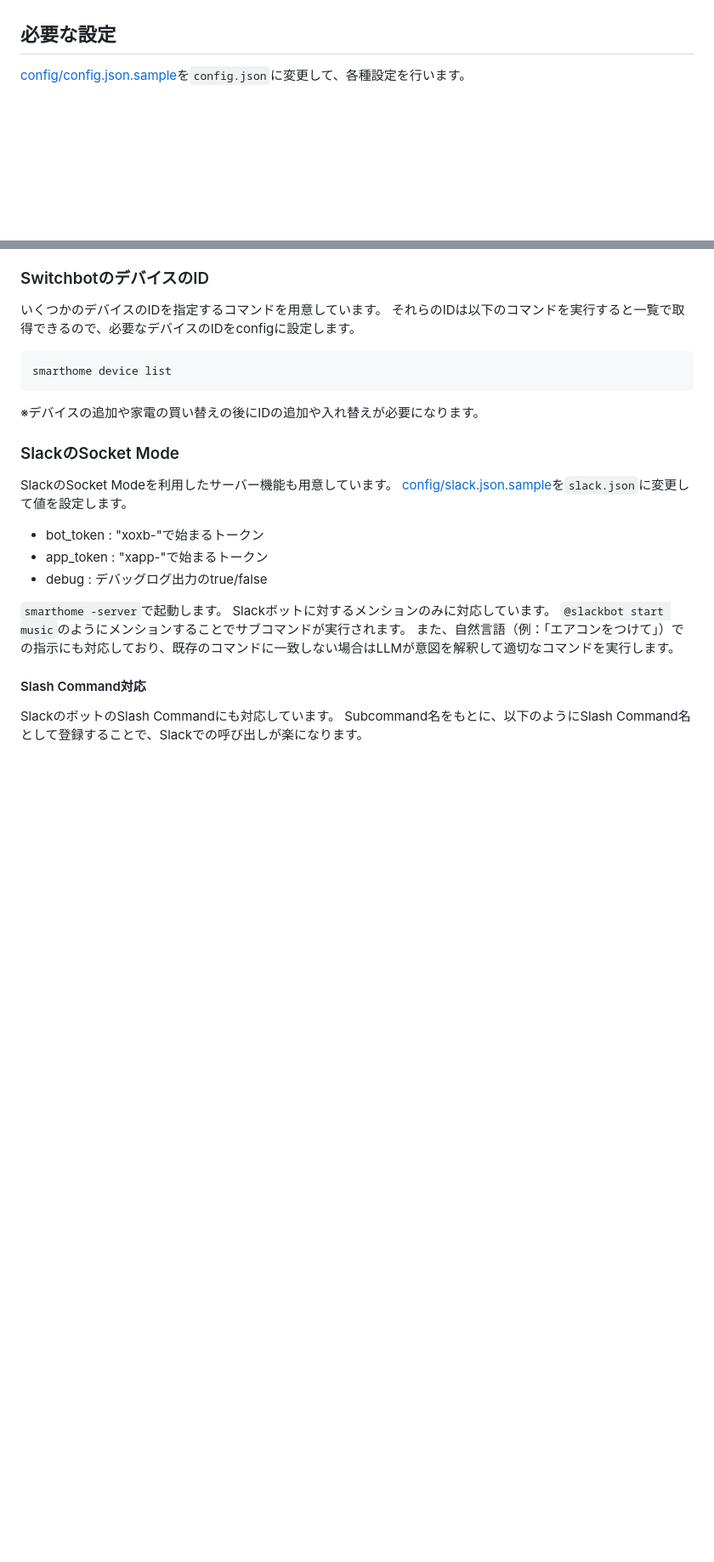
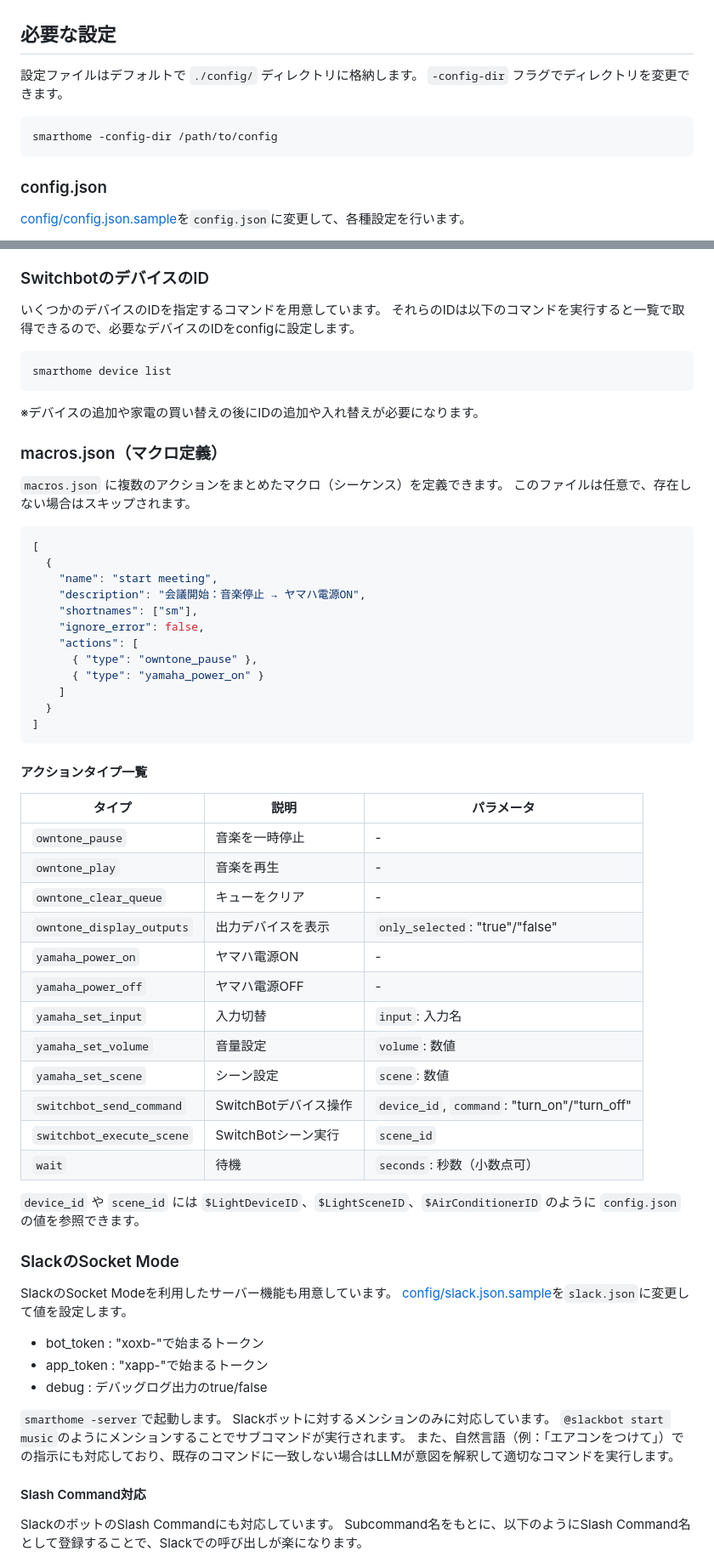
Before and after one commit to johtani/smarthome, a Markdown page: README.md, 2 parts joined by grey strips. Shown at 85% size. Rendered like a GitHub page; blank space fills up the shorter version.

Commit message:
Update README for directory-based config and macro feature
Document the new -config-dir flag, macros.json format, action type
reference table, and $-prefixed param references. Also update the
Hot Reload section to mention macros.json.

Co-Authored-By: Claude Sonnet 4.6 <noreply@anthropic.com>

````diff
--- a/README.md
+++ b/README.md
@@ -8,6 +8,15 @@
 * [OpenAI Chat Completion API](https://platform.openai.com/docs/api-reference/chat) (または互換API)
 
 ## 必要な設定
+
+設定ファイルはデフォルトで `./config/` ディレクトリに格納します。
+`-config-dir` フラグでディレクトリを変更できます。
+
+```
+smarthome -config-dir /path/to/config
+```
+
+### config.json
 
 [config/config.json.sample](./config/config.json.sample)を`config.json`に変更して、各種設定を行います。
 
@@ -33,6 +42,45 @@ smarthome device list
 ```
 
 ※デバイスの追加や家電の買い替えの後にIDの追加や入れ替えが必要になります。
+
+### macros.json（マクロ定義）
+
+`macros.json` に複数のアクションをまとめたマクロ（シーケンス）を定義できます。
+このファイルは任意で、存在しない場合はスキップされます。
+
+```json
+[
+  {
+    "name": "start meeting",
+    "description": "会議開始：音楽停止 → ヤマハ電源ON",
+    "shortnames": ["sm"],
+    "ignore_error": false,
+    "actions": [
+      { "type": "owntone_pause" },
+      { "type": "yamaha_power_on" }
+    ]
+  }
+]
+```
+
+#### アクションタイプ一覧
+
+| タイプ | 説明 | パラメータ |
+|--------|------|-----------|
+| `owntone_pause` | 音楽を一時停止 | - |
+| `owntone_play` | 音楽を再生 | - |
+| `owntone_clear_queue` | キューをクリア | - |
+| `owntone_display_outputs` | 出力デバイスを表示 | `only_selected`: "true"/"false" |
+| `yamaha_power_on` | ヤマハ電源ON | - |
+| `yamaha_power_off` | ヤマハ電源OFF | - |
+| `yamaha_set_input` | 入力切替 | `input`: 入力名 |
+| `yamaha_set_volume` | 音量設定 | `volume`: 数値 |
+| `yamaha_set_scene` | シーン設定 | `scene`: 数値 |
+| `switchbot_send_command` | SwitchBotデバイス操作 | `device_id`, `command`: "turn_on"/"turn_off" |
+| `switchbot_execute_scene` | SwitchBotシーン実行 | `scene_id` |
+| `wait` | 待機 | `seconds`: 秒数（小数点可） |
+
+`device_id` や `scene_id` には `$LightDeviceID`、`$LightSceneID`、`$AirConditionerID` のように `config.json` の値を参照できます。
 
 
 ### SlackのSocket Mode
````
Also changed, not shown: other parts of README.md (+3 -2 lines).
